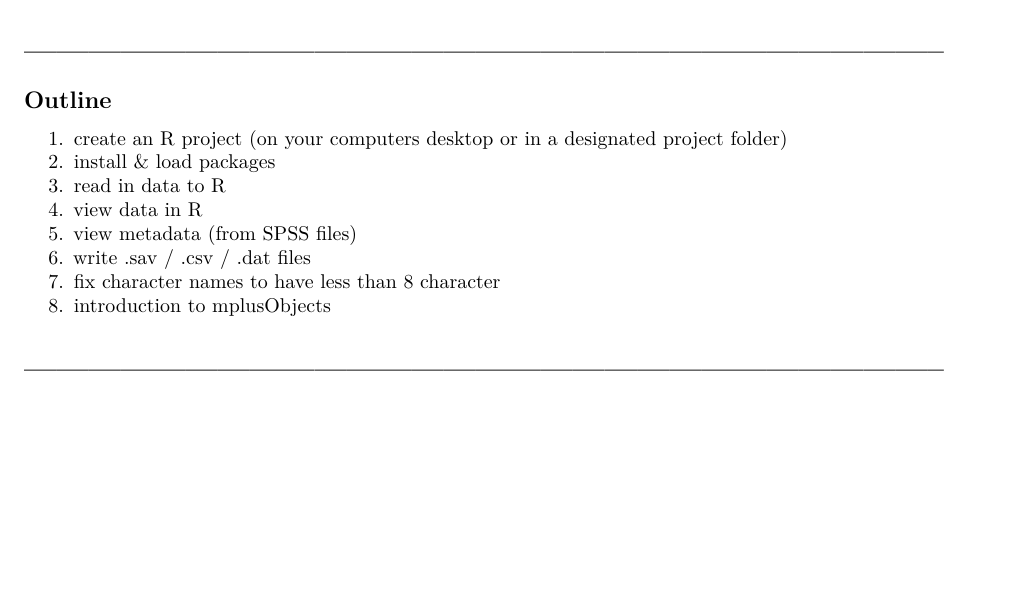
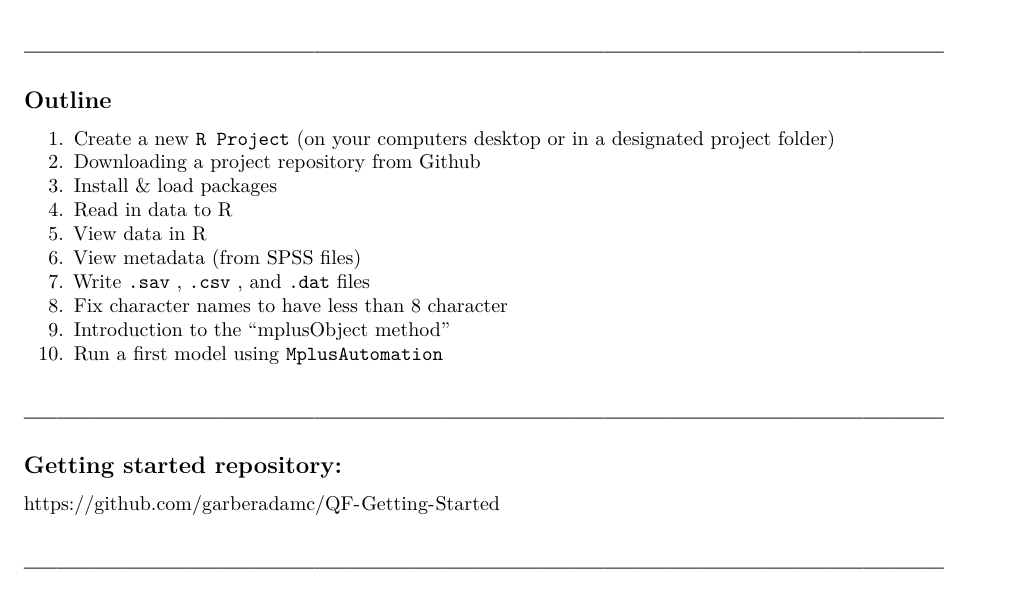
Before and after one commit to garberadamc/QF-Getting-Started, an R Markdown document (02-run-models-start.Rmd): part of page 1 of 4, cut so that both start at the same text, the shorter picture padded with empty space. Rendered offline with R 4.5, knitr and Pandoc, then LaTeX, with nearby package versions.

Commit message:
end commit

````diff
--- a/02-run-models-start.Rmd
+++ b/02-run-models-start.Rmd
@@ -9,4 +9,5 @@ output:
 ---
 
 ```{r setup, include=FALSE}
+
 knitr::opts_chunk$set(echo = TRUE, eval = FALSE, message = FALSE, warning = FALSE)
@@ -17,14 +18,23 @@ library(here);library(glue)
 
 ## Outline
 
-1.  create an R project (on your computers desktop or in a designated project folder)
-2.  install & load packages
-3.  read in data to R
-4.  view data in R
-5.  view metadata (from SPSS files)
-6.  write .sav / .csv / .dat files
-7.  fix character names to have less than 8 character
-8. introduction to mplusObjects
+1.  Create a new `R Project` (on your computers desktop or in a designated project folder)
+2.  Downloading a project repository from Github
+3.  Install & load packages
+4.  Read in data to R
+5.  View data in R
+6.  View metadata (from SPSS files)
+7.  Write `.sav` , `.csv` , and `.dat` files
+8.  Fix character names to have less than 8 character
+9.  Introduction to the "mplusObject method"
+10. Run a first model using `MplusAutomation`
+
+# --------------------------------------------------------------------------------------
+
+## Getting started repository:
+
+https://github.com/garberadamc/QF-Getting-Started
+
 
 # --------------------------------------------------------------------------------------
 
````
Also changed, not shown: 02-run-models-start.pdf (added), 02-run-models-start.Rmd (2 more changed lines).
